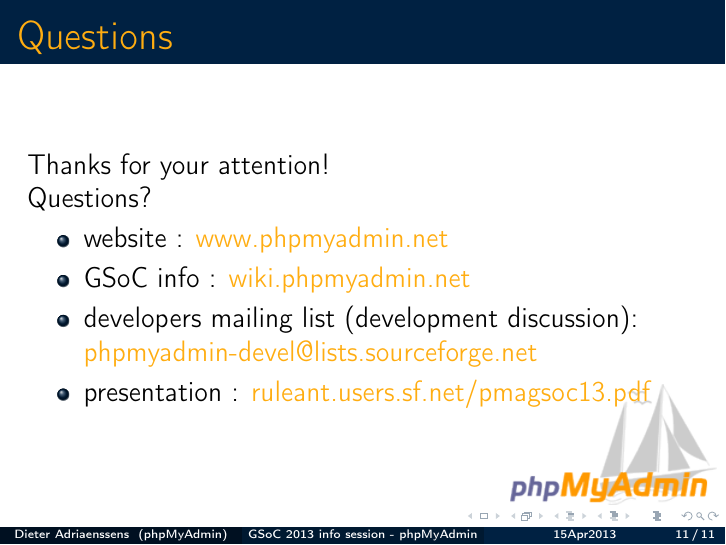
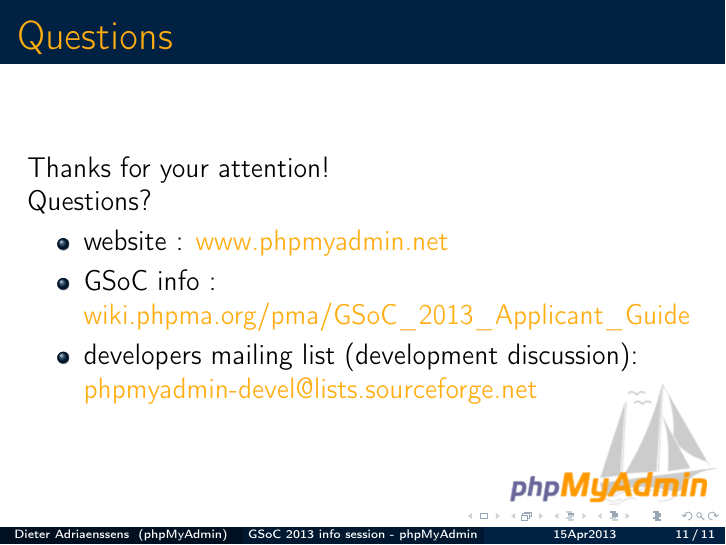
Before and after one commit to phpmyadmin/data, LaTeX slides (phpmyadmin_GSoC_infosessie_15Apr2013/presentation.tex): page 11 of 11. Compiled offline with pdfLaTeX.

Commit message:
update links

```diff
--- a/phpmyadmin_GSoC_infosessie_15Apr2013/presentation.tex
+++ b/phpmyadmin_GSoC_infosessie_15Apr2013/presentation.tex
@@ -91,9 +91,8 @@
     Questions?
     \begin{itemize}
       \item website : \href{http://www.phpmyadmin.net/}{www.phpmyadmin.net}
-      \item GSoC info : \href{http://wiki.phpmyadmin.net/pma/Category:Google\_Summer\_of\_Code\_2013}{wiki.phpmyadmin.net}
+      \item GSoC info : \href{http://wiki.phpma.org/pma/GSoC\_2013\_Applicant\_Guide}{wiki.phpma.org/pma/GSoC\_2013\_Applicant\_Guide}
       \item developers mailing list (development discussion): \href{mailto:phpmyadmin-devel@lists.sourceforge.net}{phpmyadmin-devel@lists.sourceforge.net}
-      \item presentation : \href{http://ruleant.users.sf.net/pmagsoc13.pdf}{ruleant.users.sf.net/pmagsoc13.pdf}
     \end{itemize}
   \end{frame}
 \end{document}
```
